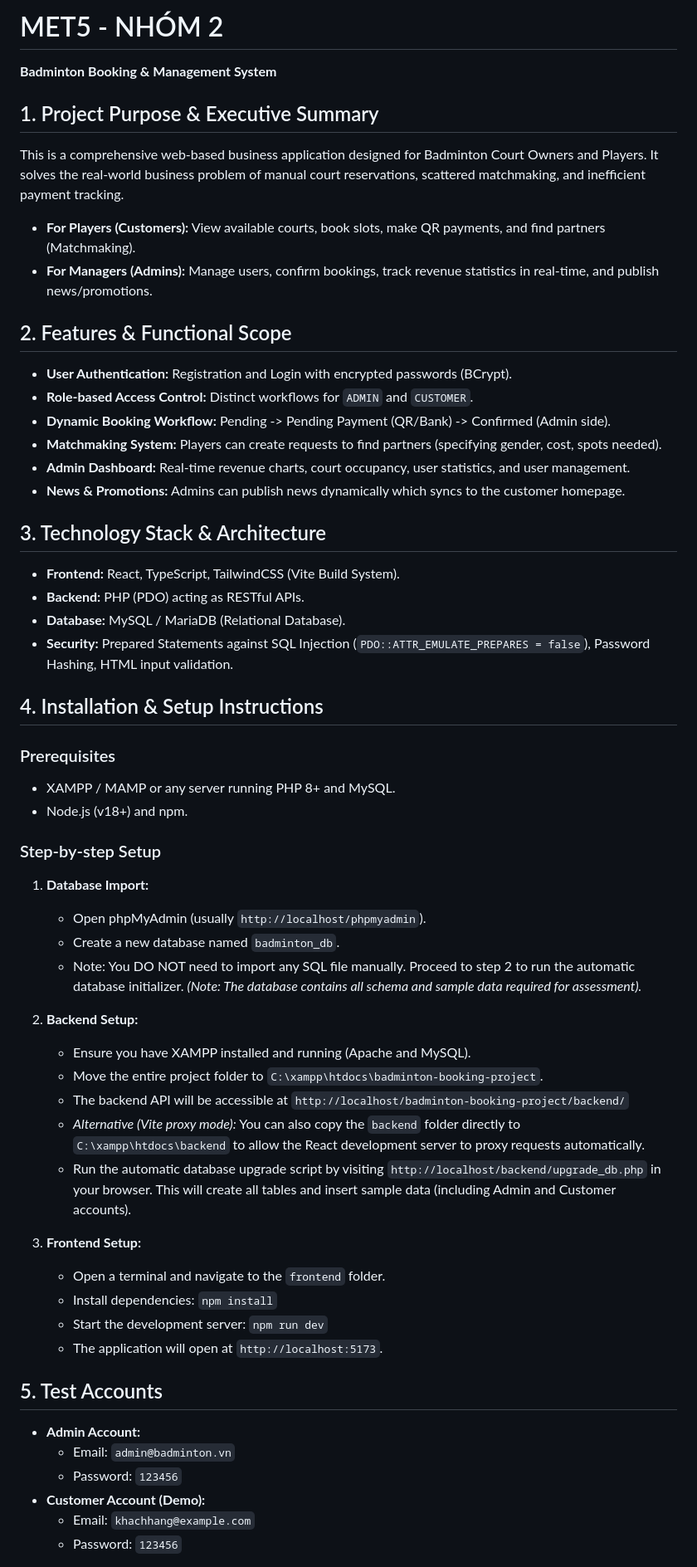
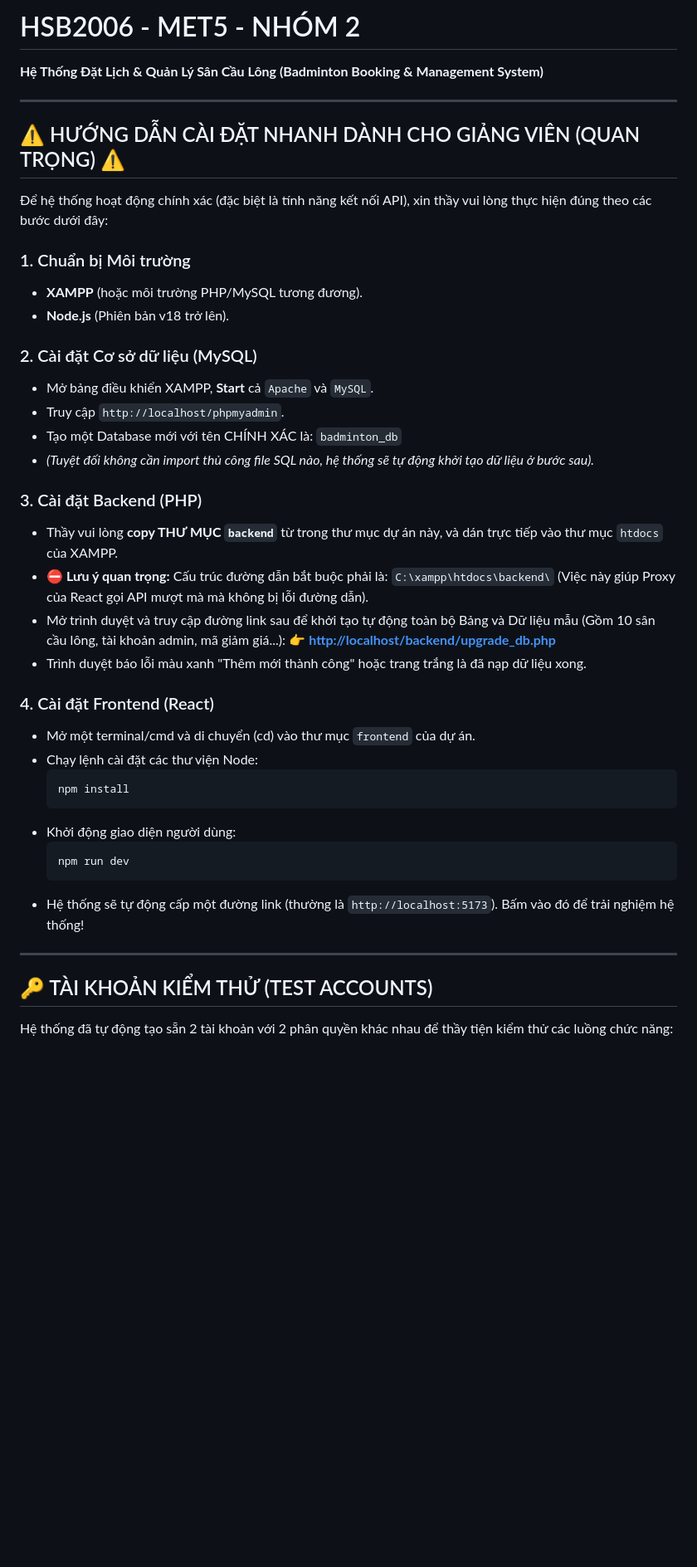
Before and after one commit to met23080053-hailinh/Nhom2-Badmintonbooking, a Markdown page: README.md, the part around one of its changes. Shown at 83% size. Rendered like a GitHub page; blank space fills up the shorter version.

Commit message:
Update bulletproof README for grading

````diff
--- a/README.md
+++ b/README.md
@@ -1,55 +1,42 @@
-# MET5 - NHÓM 2
-**Badminton Booking & Management System**
+# HSB2006 - MET5 - NHÓM 2
+**Hệ Thống Đặt Lịch & Quản Lý Sân Cầu Lông (Badminton Booking & Management System)**
 
-## 1. Project Purpose & Executive Summary
-This is a comprehensive web-based business application designed for Badminton Court Owners and Players. It solves the real-world business problem of manual court reservations, scattered matchmaking, and inefficient payment tracking.
-- **For Players (Customers):** View available courts, book slots, make QR payments, and find partners (Matchmaking).
-- **For Managers (Admins):** Manage users, confirm bookings, track revenue statistics in real-time, and publish news/promotions.
+---
 
-## 2. Features & Functional Scope
-- **User Authentication:** Registration and Login with encrypted passwords (BCrypt).
-- **Role-based Access Control:** Distinct workflows for `ADMIN` and `CUSTOMER`.
-- **Dynamic Booking Workflow:** Pending -> Pending Payment (QR/Bank) -> Confirmed (Admin side).
-- **Matchmaking System:** Players can create requests to find partners (specifying gender, cost, spots needed).
-- **Admin Dashboard:** Real-time revenue charts, court occupancy, user statistics, and user management.
-- **News & Promotions:** Admins can publish news dynamically which syncs to the customer homepage.
+## ⚠️ HƯỚNG DẪN CÀI ĐẶT NHANH DÀNH CHO GIẢNG VIÊN (QUAN TRỌNG) ⚠️
+Để hệ thống hoạt động chính xác (đặc biệt là tính năng kết nối API), xin thầy vui lòng thực hiện đúng theo các bước dưới đây:
 
-## 3. Technology Stack & Architecture
-- **Frontend:** React, TypeScript, TailwindCSS (Vite Build System).
-- **Backend:** PHP (PDO) acting as RESTful APIs.
-- **Database:** MySQL / MariaDB (Relational Database).
-- **Security:** Prepared Statements against SQL Injection (`PDO::ATTR_EMULATE_PREPARES = false`), Password Hashing, HTML input validation.
+### 1. Chuẩn bị Môi trường
+- **XAMPP** (hoặc môi trường PHP/MySQL tương đương).
+- **Node.js** (Phiên bản v18 trở lên).
 
-## 4. Installation & Setup Instructions
-### Prerequisites
-- XAMPP / MAMP or any server running PHP 8+ and MySQL.
-- Node.js (v18+) and npm.
+### 2. Cài đặt Cơ sở dữ liệu (MySQL)
+- Mở bảng điều khiển XAMPP, **Start** cả `Apache` và `MySQL`.
+- Truy cập `http://localhost/phpmyadmin`.
+- Tạo một Database mới với tên CHÍNH XÁC là: `badminton_db`
+- *(Tuyệt đối không cần import thủ công file SQL nào, hệ thống sẽ tự động khởi tạo dữ liệu ở bước sau).*
 
-### Step-by-step Setup
-1. **Database Import:**
-   - Open phpMyAdmin (usually `http://localhost/phpmyadmin`).
-   - Create a new database named `badminton_db`.
-   - Note: You DO NOT need to import any SQL file manually. Proceed to step 2 to run the automatic database initializer.
-   *(Note: The database contains all schema and sample data required for assessment).*
+### 3. Cài đặt Backend (PHP)
+- Thầy vui lòng **copy THƯ MỤC `backend`** từ trong thư mục dự án này, và dán trực tiếp vào thư mục `htdocs` của XAMPP.
+- ⛔ **Lưu ý quan trọng:** Cấu trúc đường dẫn bắt buộc phải là: `C:\xampp\htdocs\backend\` (Việc này giúp Proxy của React gọi API mượt mà mà không bị lỗi đường dẫn).
+- Mở trình duyệt và truy cập đường link sau để khởi tạo tự động toàn bộ Bảng và Dữ liệu mẫu (Gồm 10 sân cầu lông, tài khoản admin, mã giảm giá...):
+👉 **[http://localhost/backend/upgrade_db.php](http://localhost/backend/upgrade_db.php)**
+- Trình duyệt báo lỗi màu xanh "Thêm mới thành công" hoặc trang trắng là đã nạp dữ liệu xong.
 
-2. **Backend Setup:**
-   - Ensure you have XAMPP installed and running (Apache and MySQL).
-   - Move the entire project folder to `C:\xampp\htdocs\badminton-booking-project`.
-   - The backend API will be accessible at `http://localhost/badminton-booking-project/backend/`
-   - *Alternative (Vite proxy mode):* You can also copy the `backend` folder directly to `C:\xampp\htdocs\backend` to allow the React development server to proxy requests automatically.
-   - Run the automatic database upgrade script by visiting `http://localhost/backend/upgrade_db.php` in your browser. This will create all tables and insert sample data (including Admin and Customer accounts).
+### 4. Cài đặt Frontend (React)
+- Mở một terminal/cmd và di chuyển (cd) vào thư mục `frontend` của dự án.
+- Chạy lệnh cài đặt các thư viện Node:
+  ```bash
+  npm install
+  ```
+- Khởi động giao diện người dùng:
+  ```bash
+  npm run dev
+  ```
+- Hệ thống sẽ tự động cấp một đường link (thường là `http://localhost:5173`). Bấm vào đó để trải nghiệm hệ thống!
 
-3. **Frontend Setup:**
-   - Open a terminal and navigate to the `frontend` folder.
-   - Install dependencies: `npm install`
-   - Start the development server: `npm run dev`
-   - The application will open at `http://localhost:5173`.
+---
 
-## 5. Test Accounts
-- **Admin Account:**
-  - Email: `admin@badminton.vn`
-  - Password: `123456`
-- **Customer Account (Demo):**
-  - Email: `khachhang@example.com`
-  - Password: `123456`
+## 🔑 TÀI KHOẢN KIỂM THỬ (TEST ACCOUNTS)
+Hệ thống đã tự động tạo sẵn 2 tài khoản với 2 phân quyền khác nhau để thầy tiện kiểm thử các luồng chức năng:
 
````
Also changed, not shown: other parts of README.md (+19 -8 lines).
